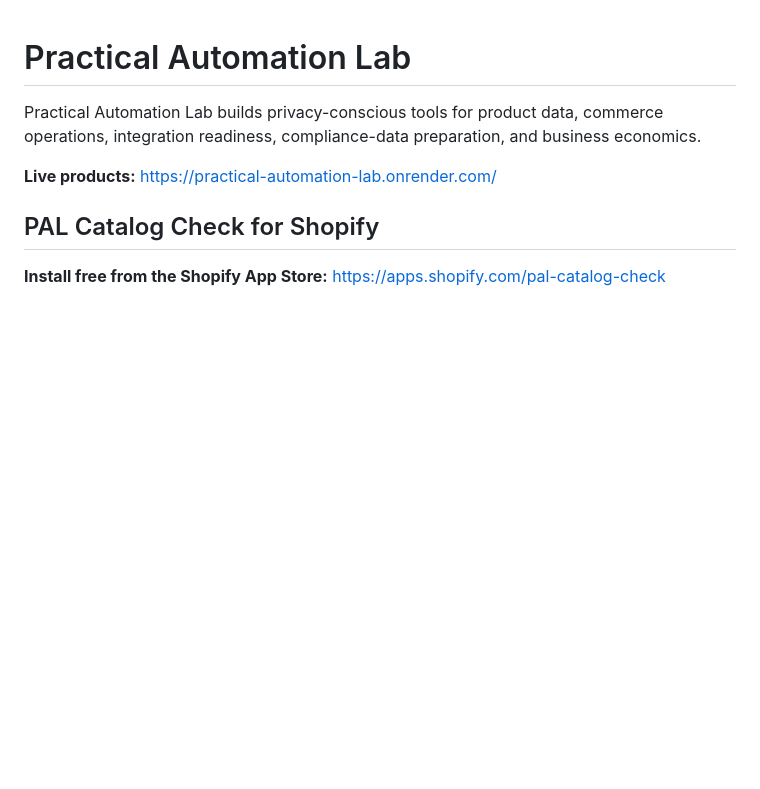
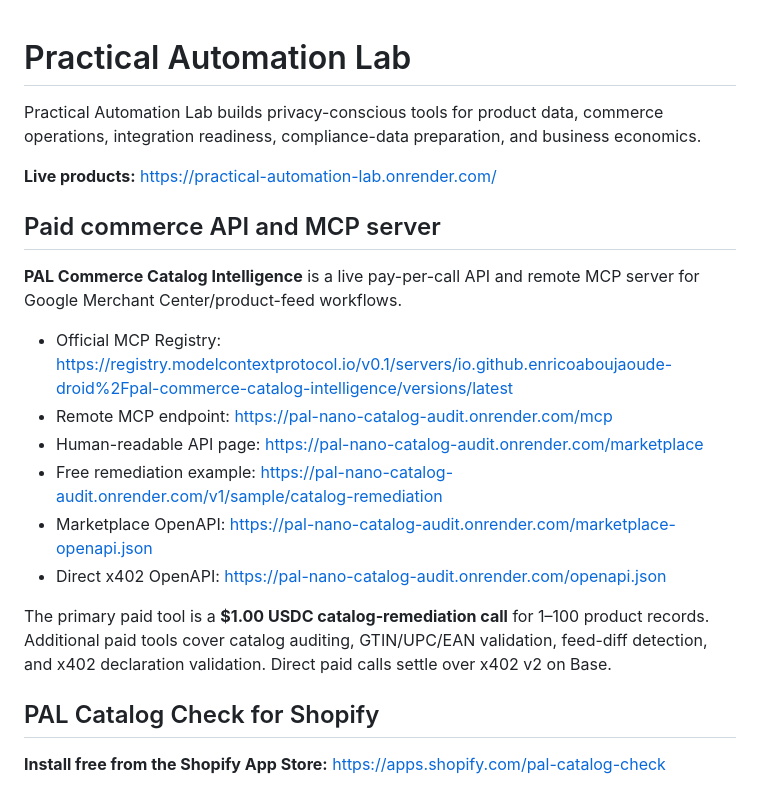
Before and after one commit to enricoaboujaoude-droid/practical-automation-lab, a Markdown page: README.md, the part around the change. GitHub-like rendering; blank space fills up the shorter version.

Commit message:
Feature paid commerce MCP and API in repository

```diff
--- a/README.md
+++ b/README.md
@@ -3,6 +3,20 @@
 Practical Automation Lab builds privacy-conscious tools for product data, commerce operations, integration readiness, compliance-data preparation, and business economics.
 
 **Live products:** https://practical-automation-lab.onrender.com/
+
+## Paid commerce API and MCP server
+
+**PAL Commerce Catalog Intelligence** is a live pay-per-call API and remote MCP server for Google Merchant Center/product-feed workflows.
+
+- Official MCP Registry: https://registry.modelcontextprotocol.io/v0.1/servers/io.github.enricoaboujaoude-droid%2Fpal-commerce-catalog-intelligence/versions/latest
+- Remote MCP endpoint: https://pal-nano-catalog-audit.onrender.com/mcp
+- Human-readable API page: https://pal-nano-catalog-audit.onrender.com/marketplace
+- Free remediation example: https://pal-nano-catalog-audit.onrender.com/v1/sample/catalog-remediation
+- Marketplace OpenAPI: https://pal-nano-catalog-audit.onrender.com/marketplace-openapi.json
+- Direct x402 OpenAPI: https://pal-nano-catalog-audit.onrender.com/openapi.json
+
+The primary paid tool is a **$1.00 USDC catalog-remediation call** for 1–100 product records. Additional paid tools cover catalog auditing, GTIN/UPC/EAN validation, feed-diff detection, and x402 declaration validation. Direct paid calls settle over x402 v2 on Base.
+
 
 ## PAL Catalog Check for Shopify
 
```
